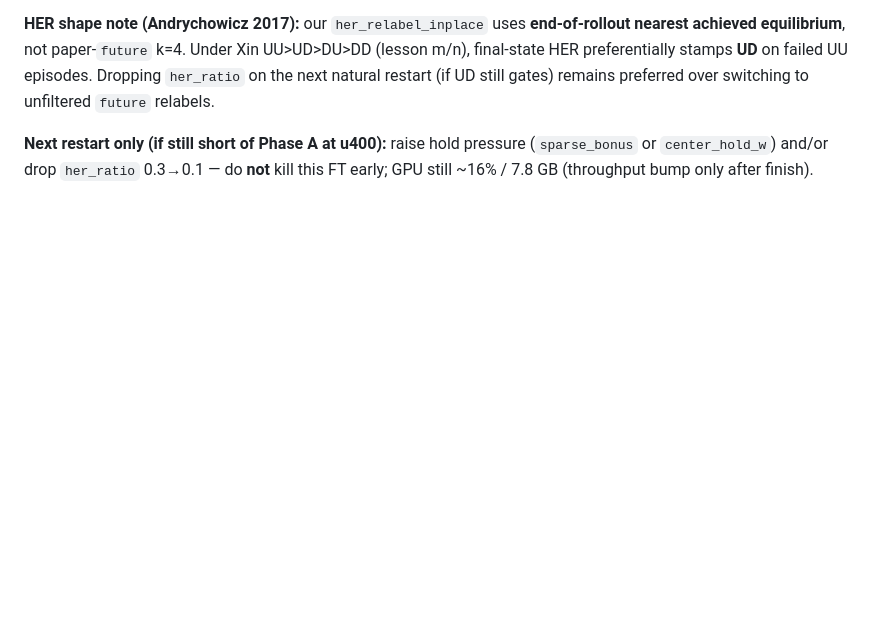
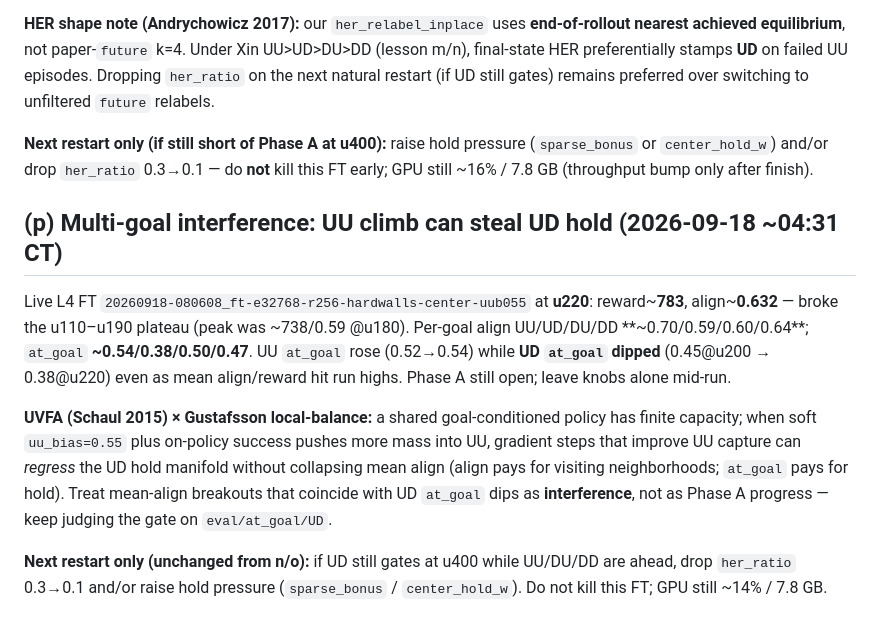
Before and after one commit to bicrick/cart-pole-autoresearch, a Markdown page: docs/paper-training-lessons.md, the part around the change. Rendered like a GitHub page; blank space fills up the shorter version.

Commit message:
docs: lesson (p) UU climb can steal UD hold (UVFA interference)

```diff
--- a/docs/paper-training-lessons.md
+++ b/docs/paper-training-lessons.md
@@ -258,3 +258,12 @@ Live L4 FT `20260918-080608_ft-e32768-r256-hardwalls-center-uub055` at **u190**:
 **HER shape note (Andrychowicz 2017):** our `her_relabel_inplace` uses **end-of-rollout nearest achieved equilibrium**, not paper-`future` k=4. Under Xin UU>UD>DU>DD (lesson m/n), final-state HER preferentially stamps **UD** on failed UU episodes. Dropping `her_ratio` on the next natural restart (if UD still gates) remains preferred over switching to unfiltered `future` relabels.
 
 **Next restart only (if still short of Phase A at u400):** raise hold pressure (`sparse_bonus` or `center_hold_w`) and/or drop `her_ratio` 0.3→0.1 — do **not** kill this FT early; GPU still ~16% / 7.8 GB (throughput bump only after finish).
+
+
+## (p) Multi-goal interference: UU climb can steal UD hold (2026-09-18 ~04:31 CT)
+
+Live L4 FT `20260918-080608_ft-e32768-r256-hardwalls-center-uub055` at **u220**: reward~**783**, align~**0.632** — broke the u110–u190 plateau (peak was ~738/0.59 @u180). Per-goal align UU/UD/DU/DD **~0.70/0.59/0.60/0.64**; `at_goal` **~0.54/0.38/0.50/0.47**. UU `at_goal` rose (0.52→0.54) while **UD `at_goal` dipped** (0.45@u200 → 0.38@u220) even as mean align/reward hit run highs. Phase A still open; leave knobs alone mid-run.
+
+**UVFA (Schaul 2015) × Gustafsson local-balance:** a shared goal-conditioned policy has finite capacity; when soft `uu_bias=0.55` plus on-policy success pushes more mass into UU, gradient steps that improve UU capture can *regress* the UD hold manifold without collapsing mean align (align pays for visiting neighborhoods; `at_goal` pays for hold). Treat mean-align breakouts that coincide with UD `at_goal` dips as **interference**, not as Phase A progress — keep judging the gate on `eval/at_goal/UD`.
+
+**Next restart only (unchanged from n/o):** if UD still gates at u400 while UU/DU/DD are ahead, drop `her_ratio` 0.3→0.1 and/or raise hold pressure (`sparse_bonus` / `center_hold_w`). Do not kill this FT; GPU still ~14% / 7.8 GB.
```
